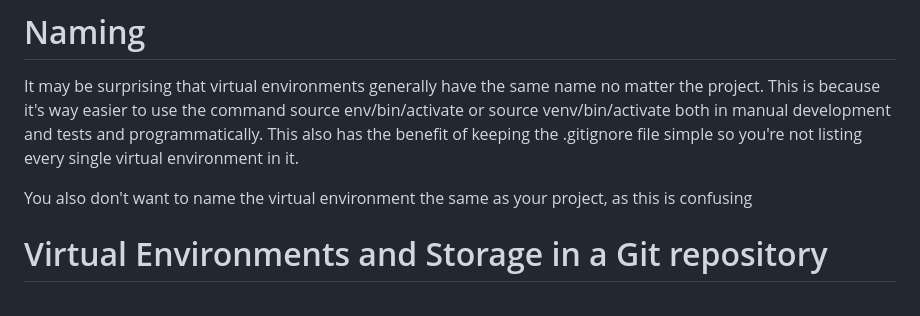
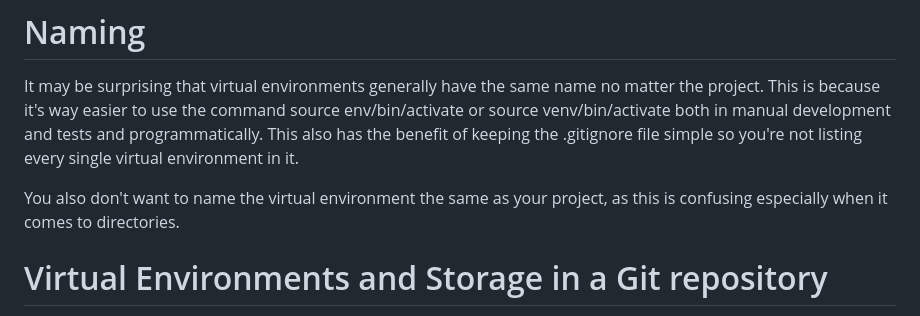
Before and after one commit to mcummings128/python-practice, a Markdown page: create-python-venv/README.md, the part around the change. Drawn GitHub-style.

```diff
--- a/create-python-venv/README.md
+++ b/create-python-venv/README.md
@@ -22,7 +22,7 @@ Each project you work on in Python should run on a virtual environment because d
 
 It may be surprising that virtual environments generally have the same name no matter the project. This is because it's way easier to use the command source env/bin/activate or source venv/bin/activate both in manual development and tests and programmatically. This also has the benefit of keeping the .gitignore file simple so you're not listing every single virtual environment in it.
 
-You also don't want to name the virtual environment the same as your project, as this is confusing
+You also don't want to name the virtual environment the same as your project, as this is confusing especially when it comes to directories.
 
 # Virtual Environments and Storage in a Git repository
 
```
